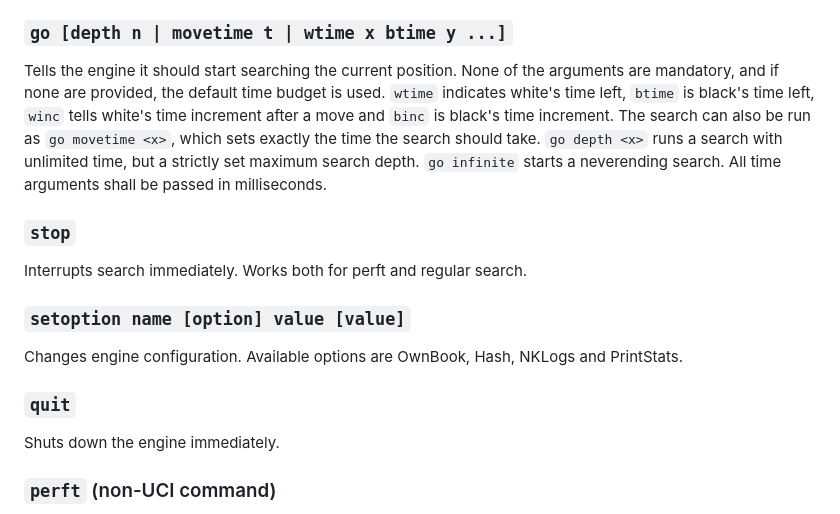
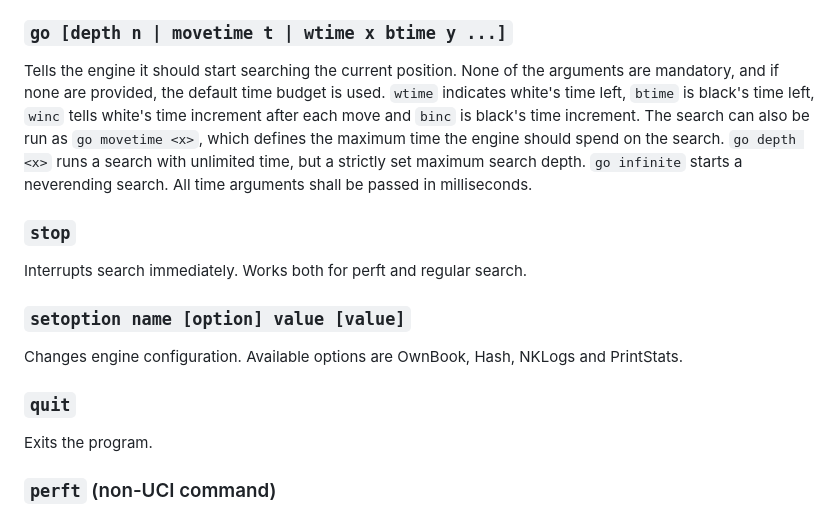
Before and after one commit to ZlomenyMesic/Kreveta, a Markdown page: README.md, the part around the change. GitHub-like rendering.

```diff
--- a/README.md
+++ b/README.md
@@ -112,7 +112,7 @@ Used to set up a chess position, which can be later searched. The starting posit
 
 ### `go [depth n | movetime t | wtime x btime y ...]`
 
-Tells the engine it should start searching the current position. None of the arguments are mandatory, and if none are provided, the default time budget is used. `wtime` indicates white's time left, `btime` is black's time left, `winc` tells white's time increment after a move and `binc` is black's time increment. The search can also be run as `go movetime <x>`, which sets exactly the time the search should take. `go depth <x>` runs a search with unlimited time, but a strictly set maximum search depth. `go infinite` starts a neverending search. All time arguments shall be passed in milliseconds.
+Tells the engine it should start searching the current position. None of the arguments are mandatory, and if none are provided, the default time budget is used. `wtime` indicates white's time left, `btime` is black's time left, `winc` tells white's time increment after each move and `binc` is black's time increment. The search can also be run as `go movetime <x>`, which defines the maximum time the engine should spend on the search. `go depth <x>` runs a search with unlimited time, but a strictly set maximum search depth. `go infinite` starts a neverending search. All time arguments shall be passed in milliseconds.
 
 ### `stop`
 
@@ -124,7 +124,7 @@ Changes engine configuration. Available options are OwnBook, Hash, NKLogs and Pr
 
 ### `quit`
 
-Shuts down the engine immediately.
+Exits the program.
 
 ### `perft` (non-UCI command)
 
```
